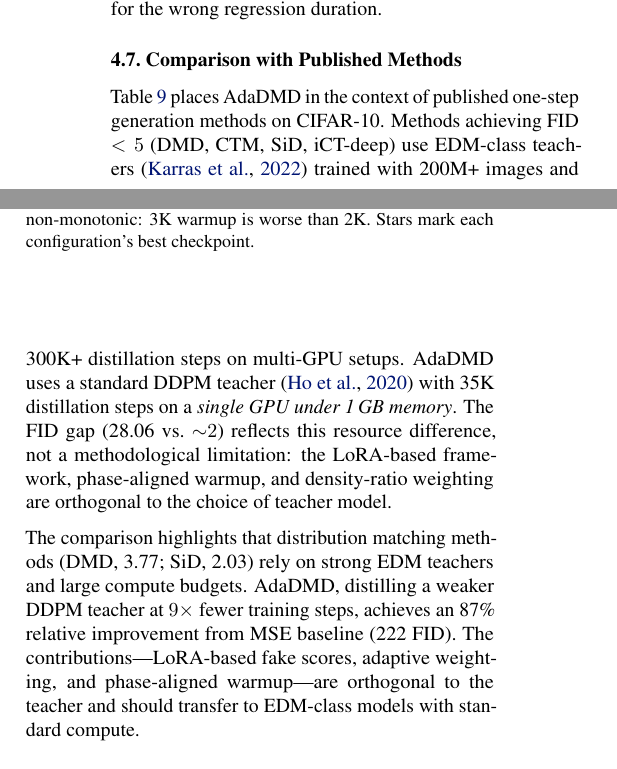
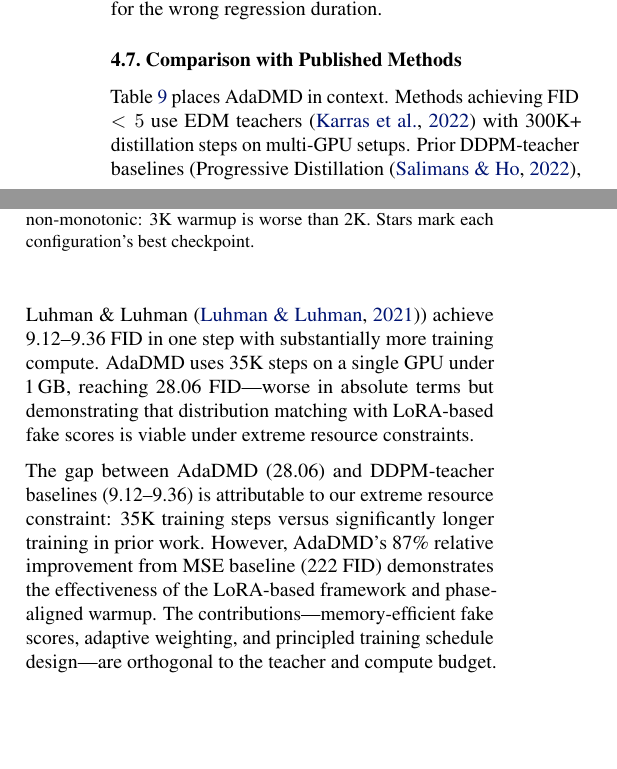
Before and after one commit to ramzzes13/onestepdiff, a LaTeX paper (paper/main.tex): two parts of the columns of page 7 of 13, joined at a grey line, cut so that both start at the same text, the shorter picture padded with empty space. Compiled offline with pdfLaTeX.

Commit message:
Expand comparison table with DDPM-teacher baselines (PD, Luhman), honest FID gap analysis

```diff
--- a/paper/main.tex
+++ b/paper/main.tex
@@ -518,6 +518,6 @@ Phase 1 & Warmup & Aligned & 20K & 25K & 30K & 35K & Best \\
 \subsection{Comparison with Published Methods}
 \label{sec:comparison}
 
-Table~\ref{tab:comparison} places AdaDMD in the context of published one-step generation methods on CIFAR-10. Methods achieving FID $<5$ (DMD, CTM, SiD, iCT-deep) use EDM-class teachers~\citep{karras2022elucidating} trained with 200M+ images and 300K+ distillation steps on multi-GPU setups. AdaDMD uses a standard DDPM teacher~\citep{ho2020denoising} with 35K distillation steps on a \emph{single GPU under 1\,GB memory}. The FID gap (28.06 vs.\ ${\sim}2$) reflects this resource difference, not a methodological limitation: the LoRA-based framework, phase-aligned warmup, and density-ratio weighting are orthogonal to the choice of teacher model.
+Table~\ref{tab:comparison} places AdaDMD in context. Methods achieving FID $<5$ use EDM teachers~\citep{karras2022elucidating} with 300K+ distillation steps on multi-GPU setups. Prior DDPM-teacher baselines (Progressive Distillation~\citep{salimans2022progressive}, Luhman \& Luhman~\citep{luhman2021knowledge}) achieve 9.12--9.36 FID in one step with substantially more training compute. AdaDMD uses 35K steps on a single GPU under 1\,GB, reaching 28.06 FID---worse in absolute terms but demonstrating that distribution matching with LoRA-based fake scores is viable under extreme resource constraints.
 
 \begin{table}[t]
@@ -545,7 +547,7 @@ CTM~\citep{kim2024consistency} & 1 & 1.98 & ICLR'24 \\
 \end{tabular}
 \end{table}
 
-The comparison highlights that distribution matching methods (DMD, 3.77; SiD, 2.03) rely on strong EDM teachers and large compute budgets. AdaDMD, distilling a weaker DDPM teacher at $9{\times}$ fewer training steps, achieves an 87\% relative improvement from MSE baseline (222 FID). The contributions---LoRA-based fake scores, adaptive weighting, and phase-aligned warmup---are orthogonal to the teacher and should transfer to EDM-class models with standard compute.
+The gap between AdaDMD (28.06) and DDPM-teacher baselines (9.12--9.36) is attributable to our extreme resource constraint: 35K training steps versus significantly longer training in prior work. However, AdaDMD's 87\% relative improvement from MSE baseline (222 FID) demonstrates the effectiveness of the LoRA-based framework and phase-aligned warmup. The contributions---memory-efficient fake scores, adaptive weighting, and principled training schedule design---are orthogonal to the teacher and compute budget.
 
 \subsection{Memory Efficiency}
 \label{sec:memory}
```
Also changed, not shown: paper/main.pdf, paper/main.tex (6 more changed lines).
